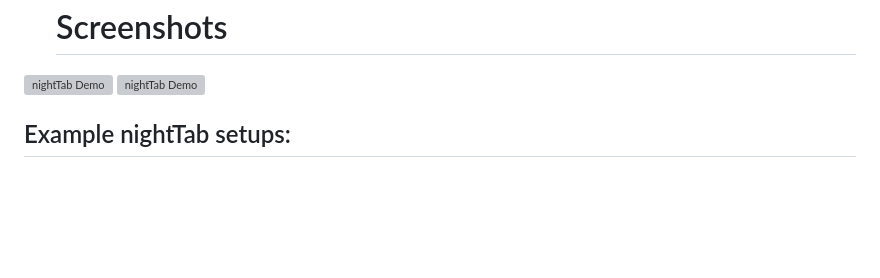
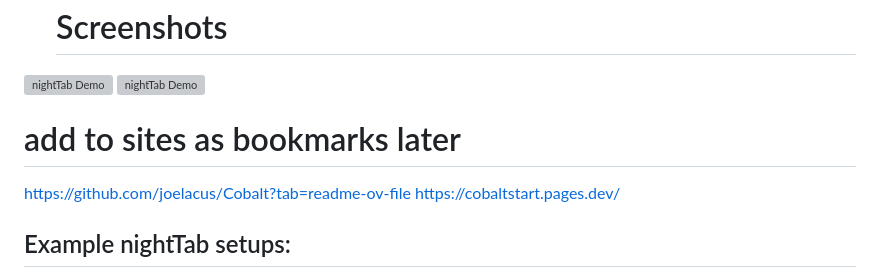
Before and after one commit to Law-Dawg360/vercel-index, a Markdown page: README.md, the part around the change. Rendered like a GitHub page; blank space fills up the shorter version; grey boxes are pictures that could not be loaded.

```diff
--- a/README.md
+++ b/README.md
@@ -20,6 +20,10 @@
 
 [![nightTab Demo](asset/screenshot/screenshot-001.png)](https://zombiefox.github.io/nightTab/)
 [![nightTab Demo](asset/screenshot/screenshot-002.png)](https://zombiefox.github.io/nightTab/)
+
+# add to sites as bookmarks later
+https://github.com/joelacus/Cobalt?tab=readme-ov-file
+https://cobaltstart.pages.dev/
 
 ## Example nightTab setups:
 
```
